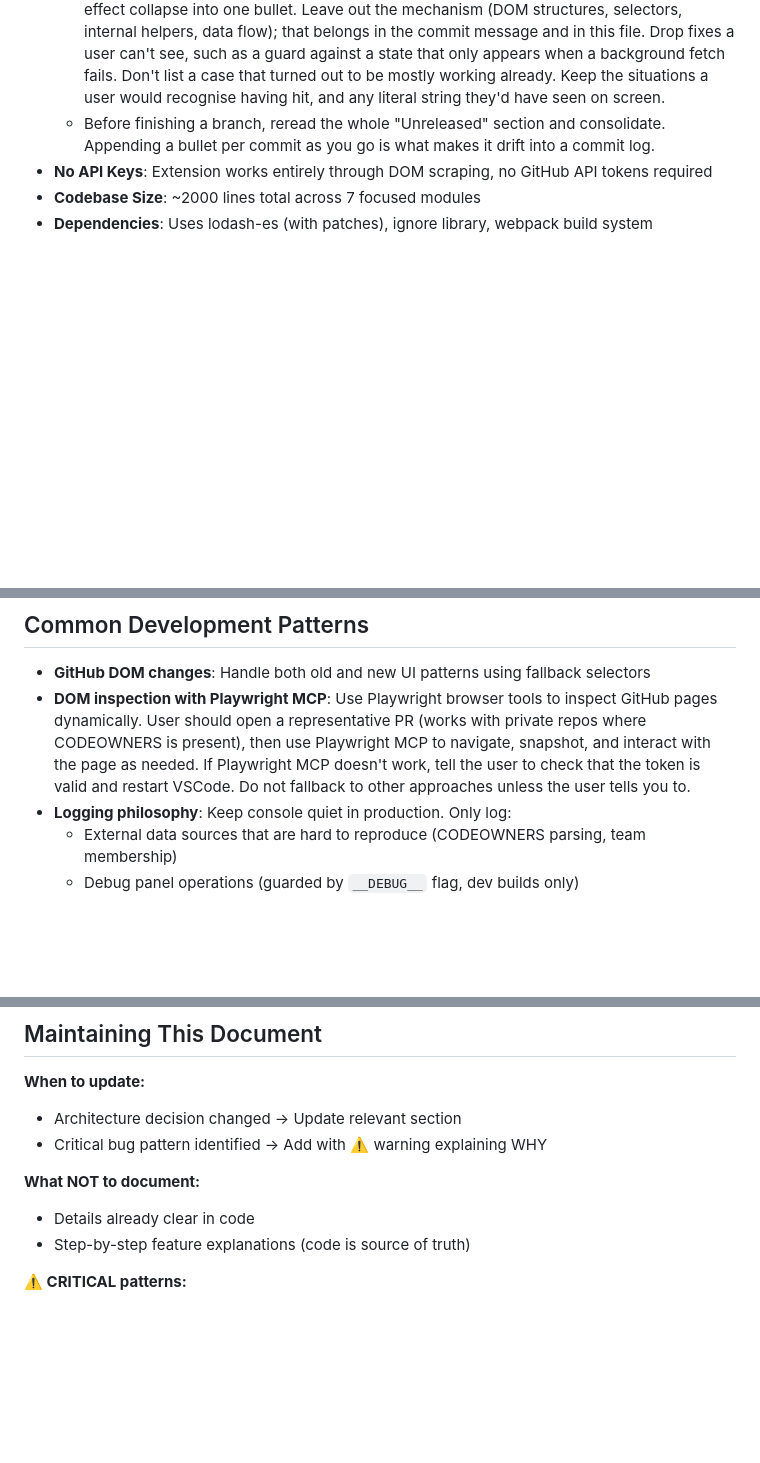
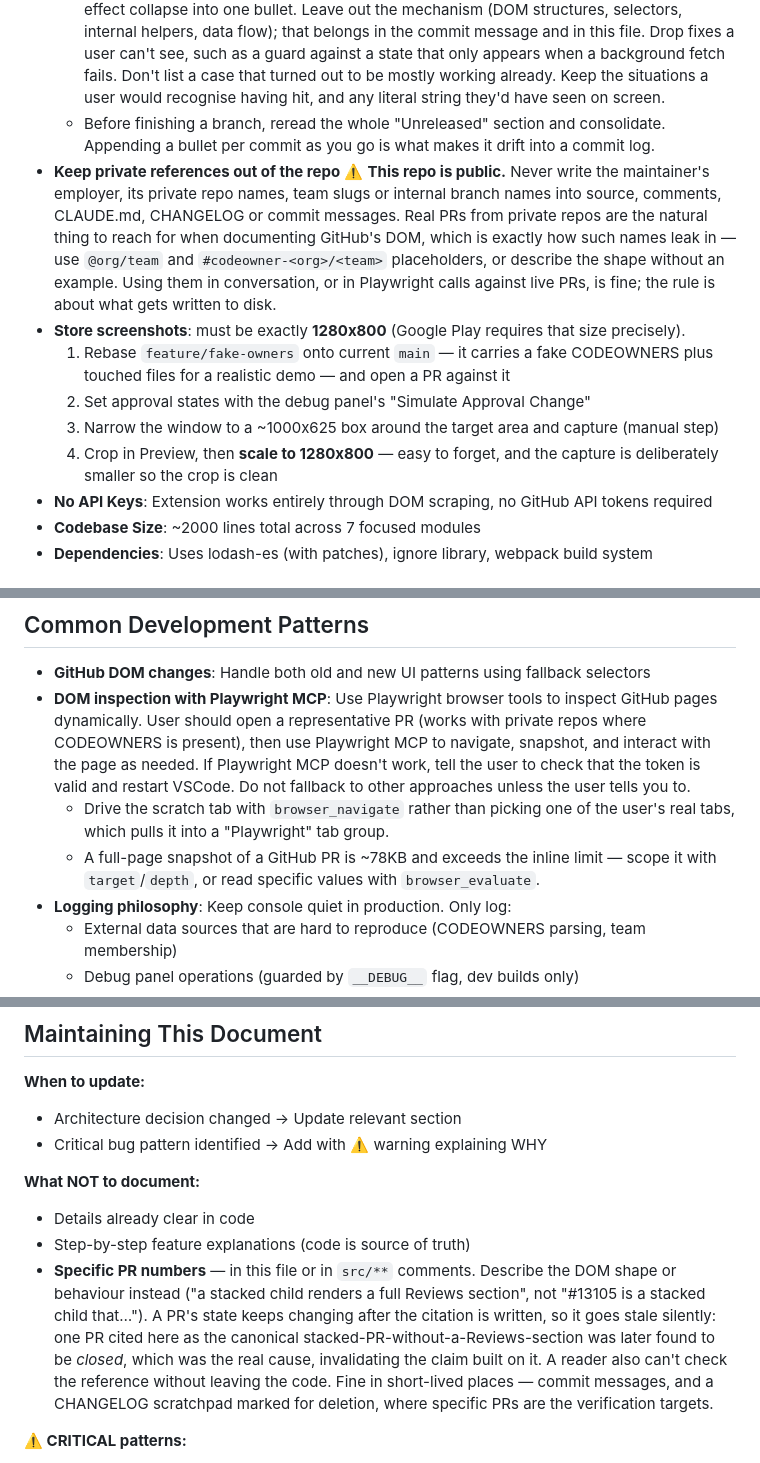
Before and after one commit to TombWater/github-codeowners, a Markdown page: CLAUDE.md, 3 parts joined by grey strips. GitHub-like rendering; blank space fills up the shorter version.

Commit message:
Move project conventions out of assistant memory into this file
Three things that govern work on this repo were only recorded in Claude's
private memory, where a human contributor never sees them and where they
drift from the file they qualify: the store screenshot process, the ban on
citing pull request numbers in comments and docs, and two Playwright usage
notes that aren't machine-specific.

The privacy constraint moves too, but stated generically — this repo is
public, so naming the org here would publish the string the rule exists to
keep out. The name itself stays in memory as the enforcement detail.

What remains in memory is genuinely local: the Playwright MCP token,
config paths and Chrome profile, none of which belong to the project.

Co-Authored-By: Claude Opus 5 (1M context) <noreply@anthropic.com>

```diff
--- a/CLAUDE.md
+++ b/CLAUDE.md
@@ -29,6 +29,12 @@ The extension works by:
 - **Changelog**: ALWAYS update `CHANGELOG.md` under the "Unreleased" section when implementing user-facing changes. Use concise bullet points starting with **Feature**, **Fix**, **UX**, or **Internal**.
   - **Write it for the person reading release notes, not as a log of the work.** One entry per user-visible *symptom*, not per commit — several fixes with different causes but the same visible effect collapse into one bullet. Leave out the mechanism (DOM structures, selectors, internal helpers, data flow); that belongs in the commit message and in this file. Drop fixes a user can't see, such as a guard against a state that only appears when a background fetch fails. Don't list a case that turned out to be mostly working already. Keep the situations a user would recognise having hit, and any literal string they'd have seen on screen.
   - Before finishing a branch, reread the whole "Unreleased" section and consolidate. Appending a bullet per commit as you go is what makes it drift into a commit log.
+- **Keep private references out of the repo** ⚠️ **This repo is public.** Never write the maintainer's employer, its private repo names, team slugs or internal branch names into source, comments, CLAUDE.md, CHANGELOG or commit messages. Real PRs from private repos are the natural thing to reach for when documenting GitHub's DOM, which is exactly how such names leak in — use `@org/team` and `#codeowner-<org>/<team>` placeholders, or describe the shape without an example. Using them in conversation, or in Playwright calls against live PRs, is fine; the rule is about what gets written to disk.
+- **Store screenshots**: must be exactly **1280x800** (Google Play requires that size precisely).
+  1. Rebase `feature/fake-owners` onto current `main` — it carries a fake CODEOWNERS plus touched files for a realistic demo — and open a PR against it
+  2. Set approval states with the debug panel's "Simulate Approval Change"
+  3. Narrow the window to a ~1000x625 box around the target area and capture (manual step)
+  4. Crop in Preview, then **scale to 1280x800** — easy to forget, and the capture is deliberately smaller so the crop is clean
 - **No API Keys**: Extension works entirely through DOM scraping, no GitHub API tokens required
 - **Codebase Size**: ~2000 lines total across 7 focused modules
 - **Dependencies**: Uses lodash-es (with patches), ignore library, webpack build system
@@ -108,6 +114,8 @@ The extension works by:
 
 - **GitHub DOM changes**: Handle both old and new UI patterns using fallback selectors
 - **DOM inspection with Playwright MCP**: Use Playwright browser tools to inspect GitHub pages dynamically. User should open a representative PR (works with private repos where CODEOWNERS is present), then use Playwright MCP to navigate, snapshot, and interact with the page as needed. If Playwright MCP doesn't work, tell the user to check that the token is valid and restart VSCode. Do not fallback to other approaches unless the user tells you to.
+  - Drive the scratch tab with `browser_navigate` rather than picking one of the user's real tabs, which pulls it into a "Playwright" tab group.
+  - A full-page snapshot of a GitHub PR is ~78KB and exceeds the inline limit — scope it with `target`/`depth`, or read specific values with `browser_evaluate`.
 - **Logging philosophy**: Keep console quiet in production. Only log:
   - External data sources that are hard to reproduce (CODEOWNERS parsing, team membership)
   - Debug panel operations (guarded by `__DEBUG__` flag, dev builds only)
@@ -203,6 +211,7 @@ The extension works by:
 **What NOT to document:**
 - Details already clear in code
 - Step-by-step feature explanations (code is source of truth)
+- **Specific PR numbers** — in this file or in `src/**` comments. Describe the DOM shape or behaviour instead ("a stacked child renders a full Reviews section", not "#13105 is a stacked child that…"). A PR's state keeps changing after the citation is written, so it goes stale silently: one PR cited here as the canonical stacked-PR-without-a-Reviews-section was later found to be *closed*, which was the real cause, invalidating the claim built on it. A reader also can't check the reference without leaving the code. Fine in short-lived places — commit messages, and a CHANGELOG scratchpad marked for deletion, where specific PRs are the verification targets.
 
 **⚠️ CRITICAL patterns:**
 1. Mark with **⚠️ CRITICAL - DO NOT REMOVE**
```
